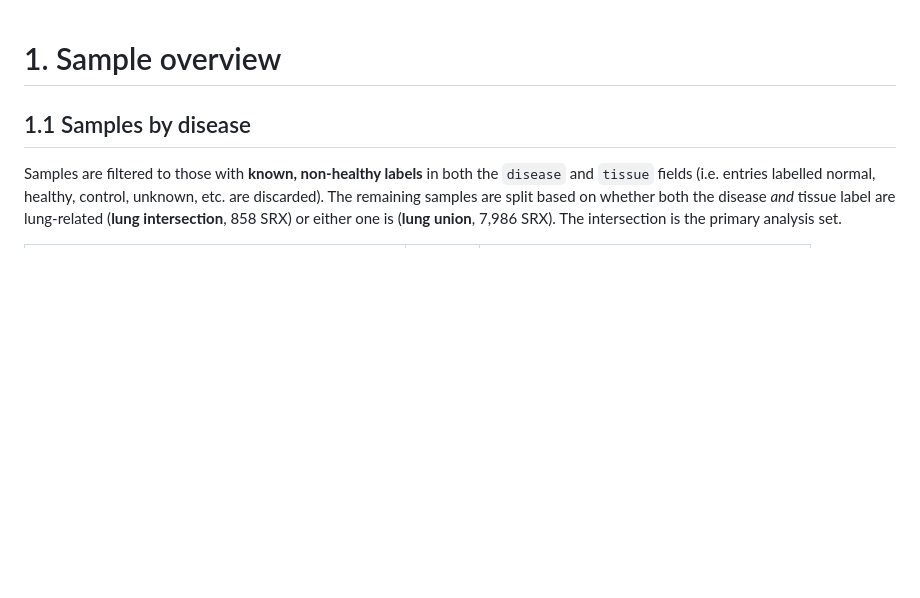
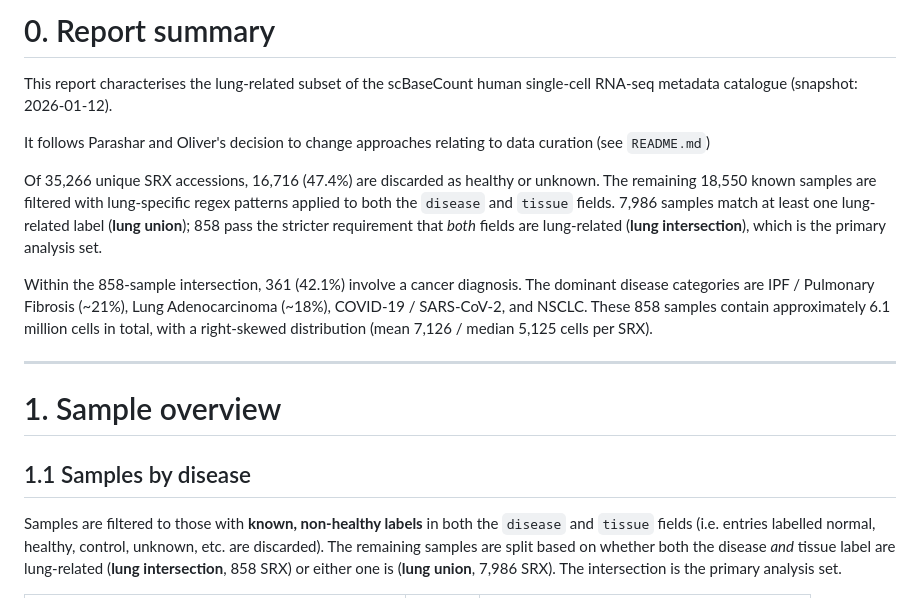
Before and after one commit to otodreas/scBaseCount_Pipeline, a Markdown page: metadata_analysis/v2_lung/report.md, the part around the change. Drawn GitHub-style; blank space fills up the shorter version.

Commit message:
review summary

```diff
--- a/metadata_analysis/v2_lung/report.md
+++ b/metadata_analysis/v2_lung/report.md
@@ -1,3 +1,15 @@
+# 0. Report summary
+
+This report characterises the lung-related subset of the scBaseCount human single-cell RNA-seq metadata catalogue (snapshot: 2026-01-12).
+
+It follows Parashar and Oliver's decision to change approaches relating to data curation (see `README.md`)
+
+Of 35,266 unique SRX accessions, 16,716 (47.4%) are discarded as healthy or unknown. The remaining 18,550 known samples are filtered with lung-specific regex patterns applied to both the `disease` and `tissue` fields. 7,986 samples match at least one lung-related label (**lung union**); 858 pass the stricter requirement that *both* fields are lung-related (**lung intersection**), which is the primary analysis set.
+
+Within the 858-sample intersection, 361 (42.1%) involve a cancer diagnosis. The dominant disease categories are IPF / Pulmonary Fibrosis (~21%), Lung Adenocarcinoma (~18%), COVID-19 / SARS-CoV-2, and NSCLC. These 858 samples contain approximately 6.1 million cells in total, with a right-skewed distribution (mean 7,126 / median 5,125 cells per SRX).
+
+---
+
 # 1. Sample overview
 
 ## 1.1 Samples by disease
```
